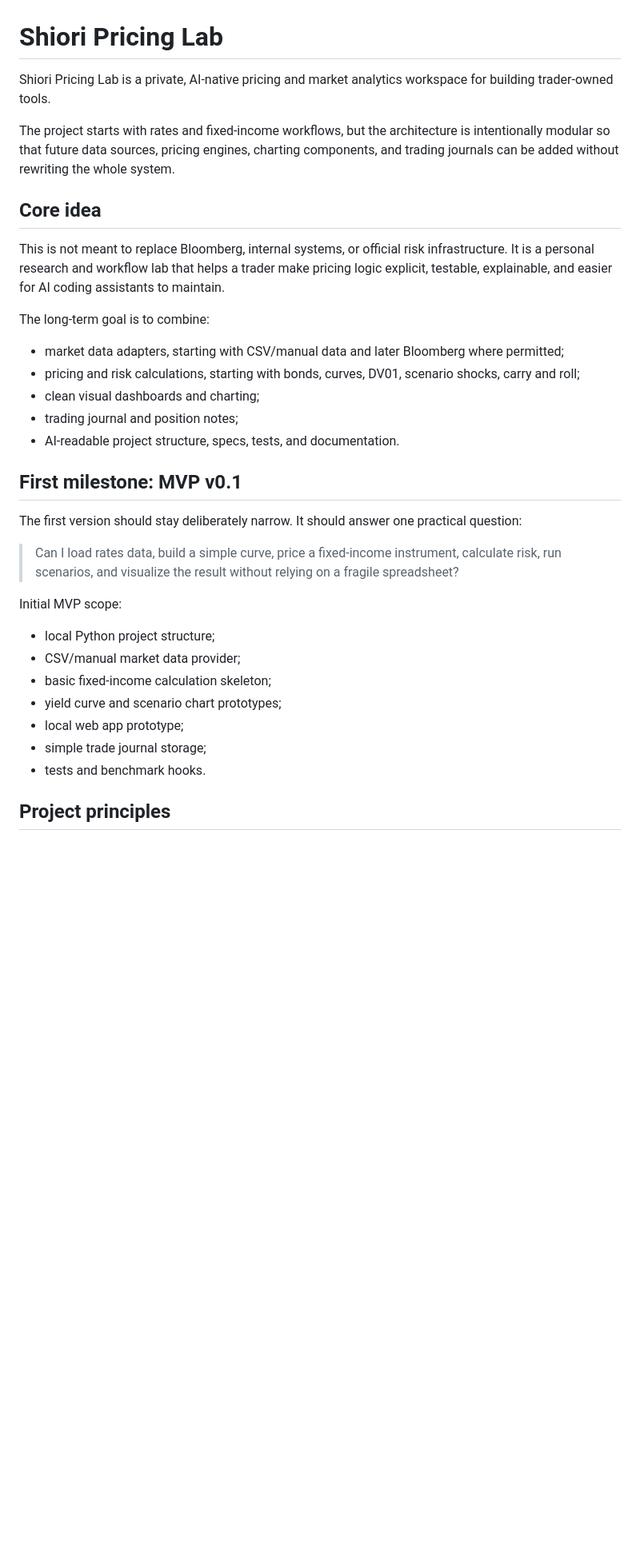
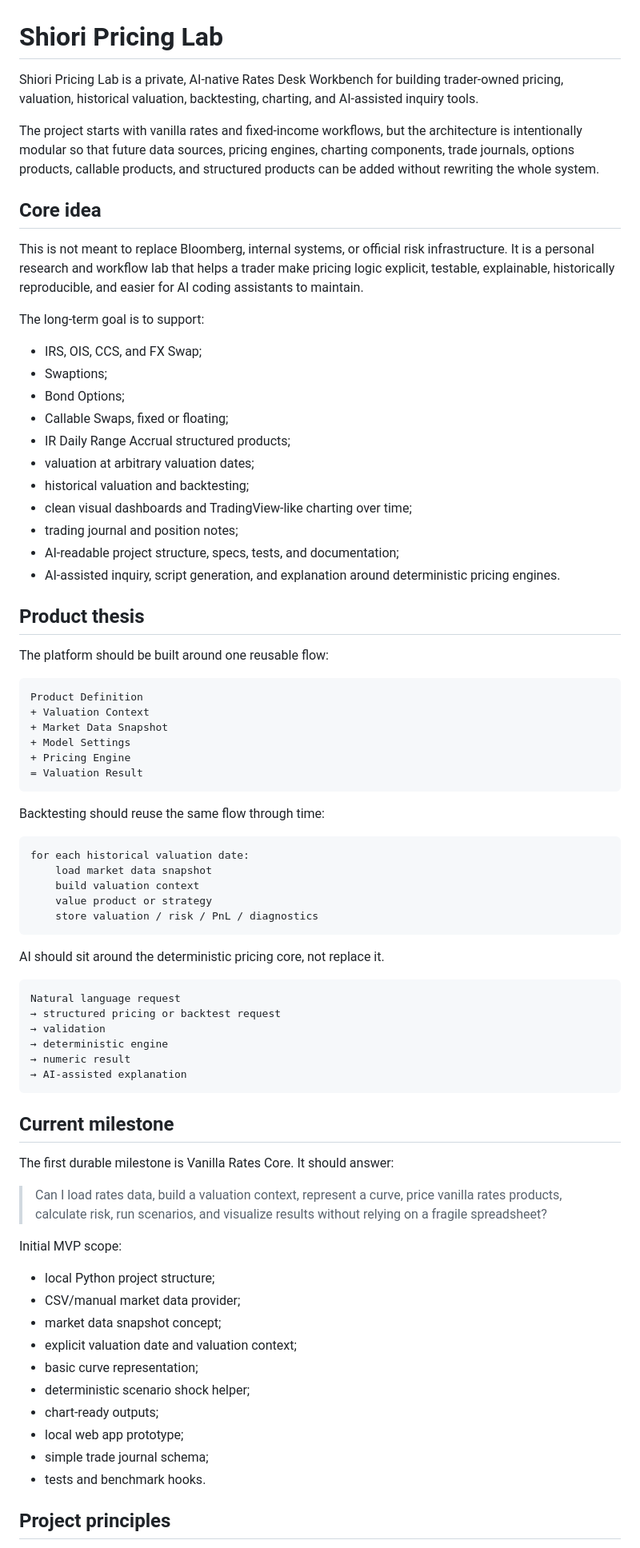
Before and after one commit to eddy121384-ui/Shiori-Pricing-Lab, a Markdown page: README.md, the part around one of its changes. Shown at 80% size. Drawn GitHub-style; blank space fills up the shorter version.

Commit message:
Update README with rates workbench architecture map

````diff
--- a/README.md
+++ b/README.md
@@ -1,35 +1,78 @@
 # Shiori Pricing Lab
 
-Shiori Pricing Lab is a private, AI-native pricing and market analytics workspace for building trader-owned tools.
+Shiori Pricing Lab is a private, AI-native Rates Desk Workbench for building trader-owned pricing, valuation, historical valuation, backtesting, charting, and AI-assisted inquiry tools.
 
-The project starts with rates and fixed-income workflows, but the architecture is intentionally modular so that future data sources, pricing engines, charting components, and trading journals can be added without rewriting the whole system.
+The project starts with vanilla rates and fixed-income workflows, but the architecture is intentionally modular so that future data sources, pricing engines, charting components, trade journals, options products, callable products, and structured products can be added without rewriting the whole system.
 
 ## Core idea
 
-This is not meant to replace Bloomberg, internal systems, or official risk infrastructure. It is a personal research and workflow lab that helps a trader make pricing logic explicit, testable, explainable, and easier for AI coding assistants to maintain.
+This is not meant to replace Bloomberg, internal systems, or official risk infrastructure. It is a personal research and workflow lab that helps a trader make pricing logic explicit, testable, explainable, historically reproducible, and easier for AI coding assistants to maintain.
 
-The long-term goal is to combine:
+The long-term goal is to support:
 
-- market data adapters, starting with CSV/manual data and later Bloomberg where permitted;
-- pricing and risk calculations, starting with bonds, curves, DV01, scenario shocks, carry and roll;
-- clean visual dashboards and charting;
+- IRS, OIS, CCS, and FX Swap;
+- Swaptions;
+- Bond Options;
+- Callable Swaps, fixed or floating;
+- IR Daily Range Accrual structured products;
+- valuation at arbitrary valuation dates;
+- historical valuation and backtesting;
+- clean visual dashboards and TradingView-like charting over time;
 - trading journal and position notes;
-- AI-readable project structure, specs, tests, and documentation.
+- AI-readable project structure, specs, tests, and documentation;
+- AI-assisted inquiry, script generation, and explanation around deterministic pricing engines.
 
-## First milestone: MVP v0.1
+## Product thesis
 
-The first version should stay deliberately narrow. It should answer one practical question:
+The platform should be built around one reusable flow:
 
-> Can I load rates data, build a simple curve, price a fixed-income instrument, calculate risk, run scenarios, and visualize the result without relying on a fragile spreadsheet?
+```text
+Product Definition
++ Valuation Context
++ Market Data Snapshot
++ Model Settings
++ Pricing Engine
+= Valuation Result
+```
+
+Backtesting should reuse the same flow through time:
+
+```text
+for each historical valuation date:
+    load market data snapshot
+    build valuation context
+    value product or strategy
+    store valuation / risk / PnL / diagnostics
+```
+
+AI should sit around the deterministic pricing core, not replace it.
+
+```text
+Natural language request
+→ structured pricing or backtest request
+→ validation
+→ deterministic engine
+→ numeric result
+→ AI-assisted explanation
+```
+
+## Current milestone
+
+The first durable milestone is Vanilla Rates Core. It should answer:
+
+> Can I load rates data, build a valuation context, represent a curve, price vanilla rates products, calculate risk, run scenarios, and visualize results without relying on a fragile spreadsheet?
 
 Initial MVP scope:
 
 - local Python project structure;
 - CSV/manual market data provider;
-- basic fixed-income calculation skeleton;
-- yield curve and scenario chart prototypes;
+- market data snapshot concept;
+- explicit valuation date and valuation context;
+- basic curve representation;
+- deterministic scenario shock helper;
+- chart-ready outputs;
 - local web app prototype;
-- simple trade journal storage;
+- simple trade journal schema;
 - tests and benchmark hooks.
 
 ## Project principles
````
Also changed, not shown: other parts of README.md (+43 -7 lines).
